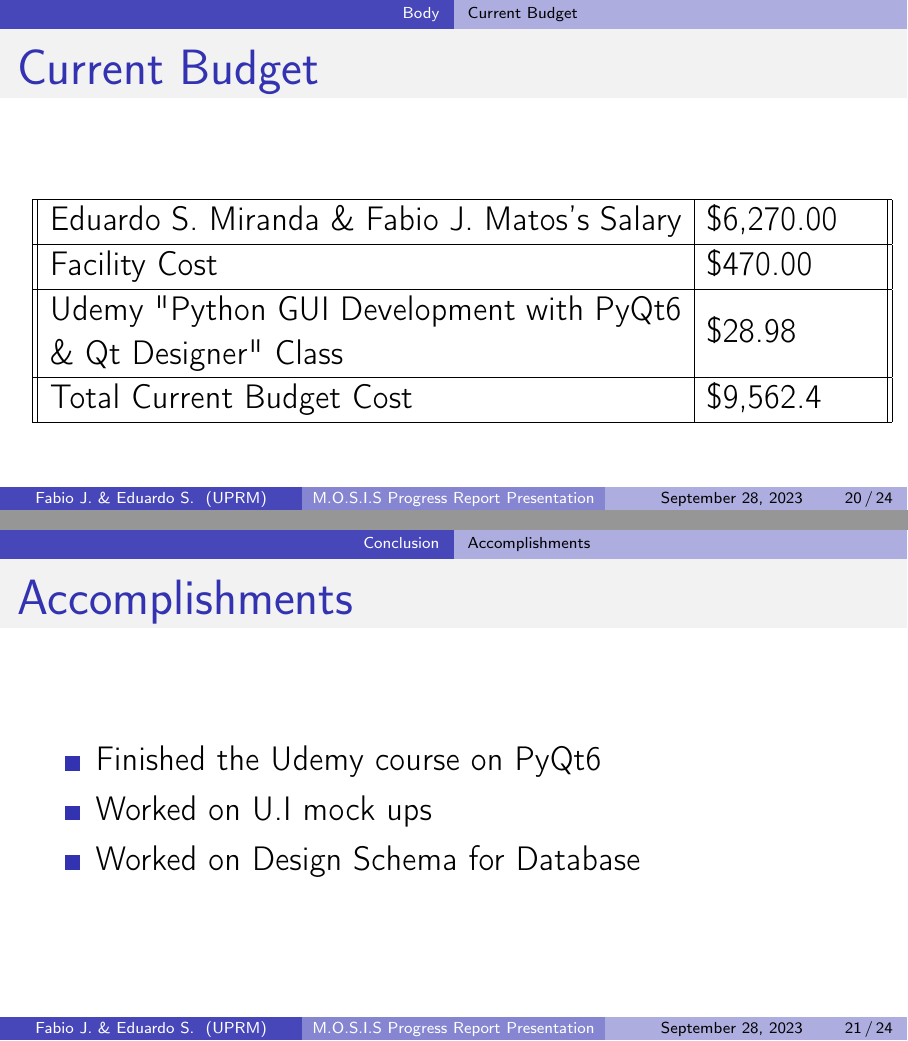
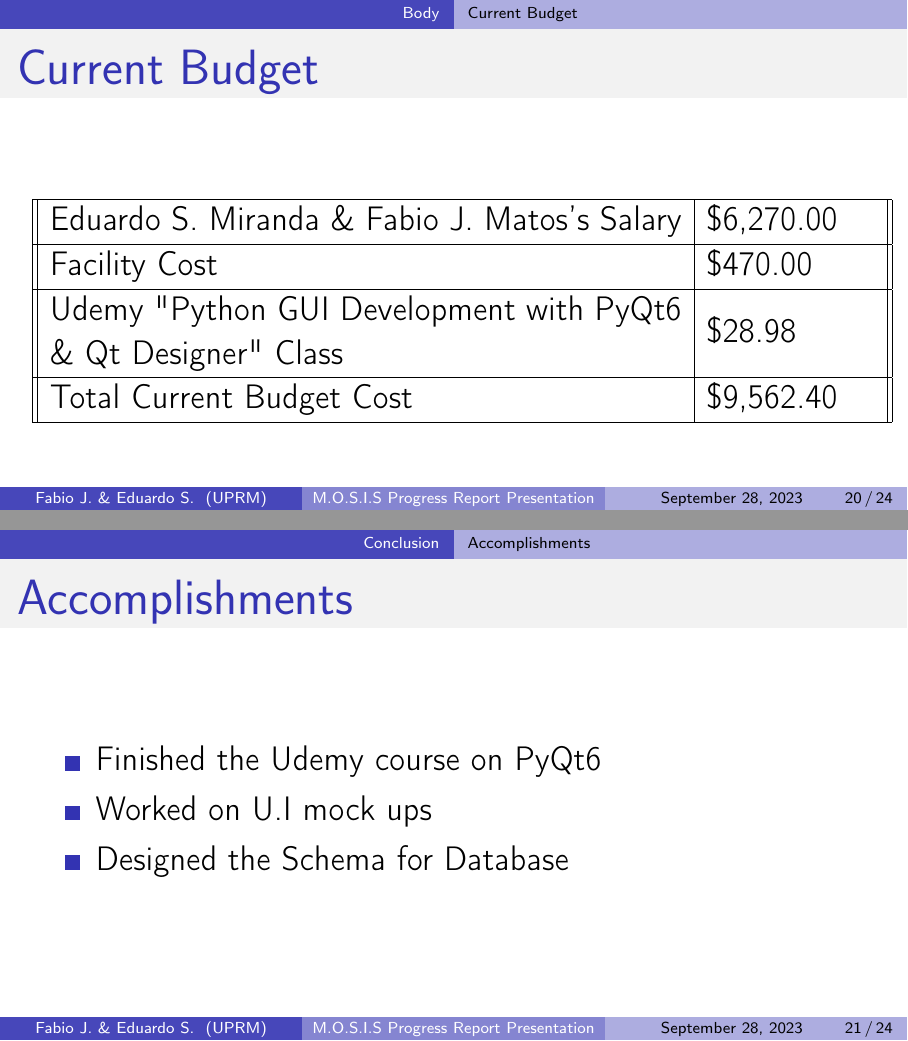
Before and after one commit to fabiomatos999/M.O.S.I.S, LaTeX slides (Progress_Report_Presentation/Main_Document/Main_Document.tex): pages 20 and 21 of 24, joined at a grey line. Compiled offline with pdfLaTeX.

Commit message:
Add cent to the budget and fix accomplishments

```diff
--- a/Progress_Report_Presentation/Main_Document/Main_Document.tex
+++ b/Progress_Report_Presentation/Main_Document/Main_Document.tex
@@ -205,7 +205,7 @@
 			\hline
 			Udemy "Python GUI Development with PyQt6 \& Qt Designer" Class & \$28.98    \\
 			\hline
-			Total Current Budget Cost                                      & \$9,562.4  \\
+			Total Current Budget Cost                                      & \$9,562.40  \\
 			\hline
 		\end{tabular}
 	\end{center}
@@ -216,7 +216,7 @@
 	\begin{itemize}
 		\item Finished the Udemy course on PyQt6
 		\item Worked on U.I mock ups
-		\item Worked on Design Schema for Database
+		\item Designed the Schema for Database
 	\end{itemize}
 \end{frame}
 \subsection*{Expenditure and Budget Status}
```
